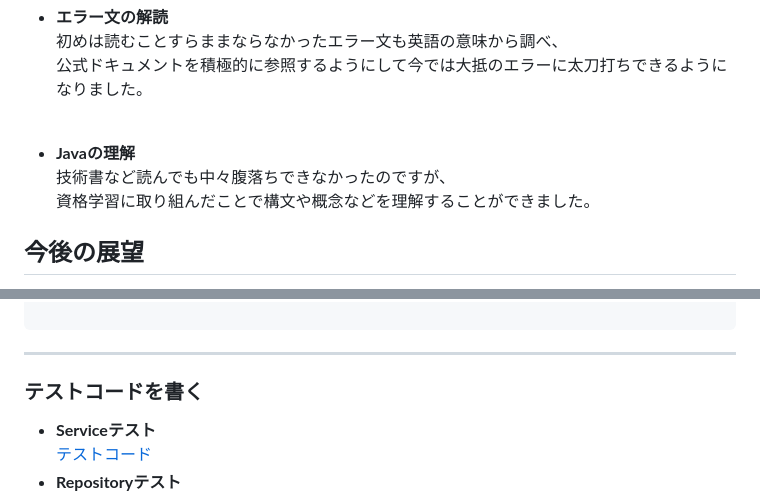
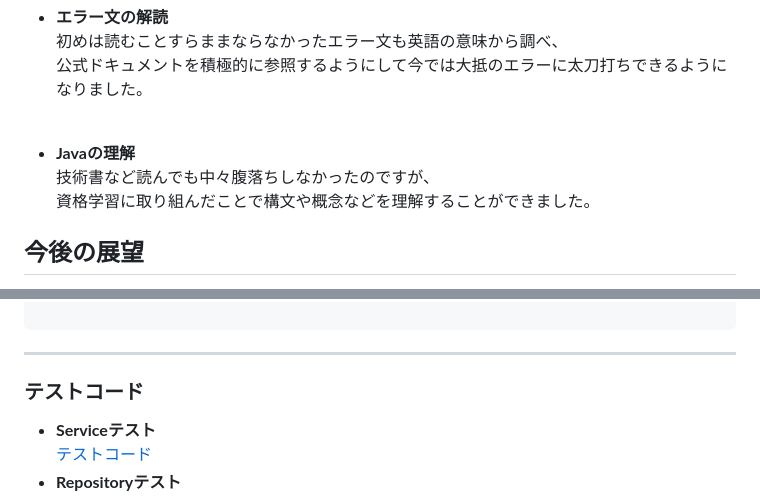
Before and after one commit to yoshiki-bull/Last-lecture, a Markdown page: README.md, 2 parts joined by grey strips. Drawn GitHub-style.

```diff
--- a/README.md
+++ b/README.md
@@ -38,7 +38,7 @@
 <br>
 
 - **Javaの理解**
-技術書など読んでも中々腹落ちできなかったのですが、
+技術書など読んでも中々腹落ちしなかったのですが、
 資格学習に取り組んだことで構文や概念などを理解することができました。
 
 ## 今後の展望
@@ -100,7 +100,7 @@
 
 ---
 
-### テストコードを書く
+### テストコード
 - **Serviceテスト**
   [テストコード](https://github.com/yoshiki-bull/Last-lecture/blob/main/src/test/java/com/udemy/videolist/domain/service/VideoServiceImplTest.java)
 - **Repositoryテスト**
```
